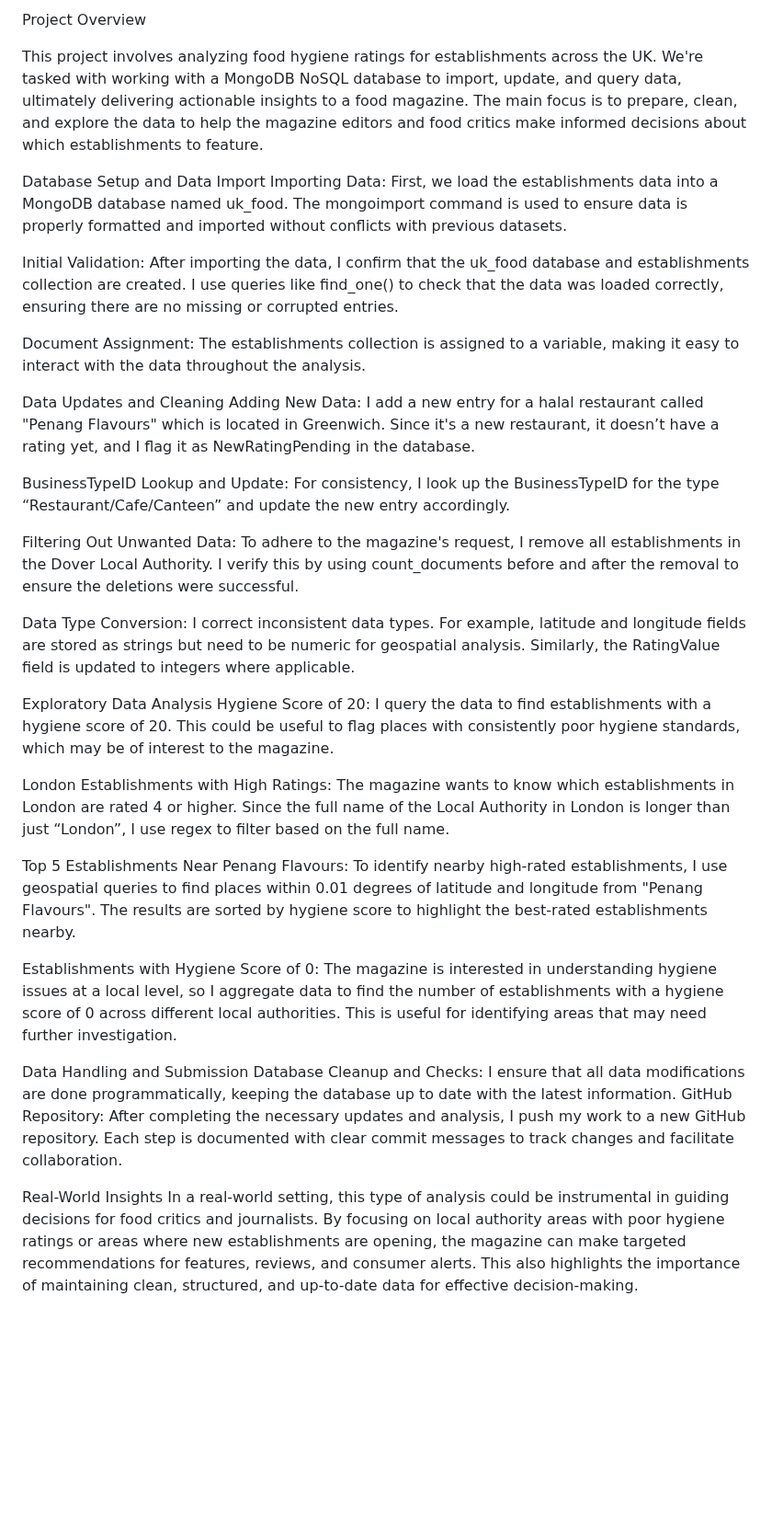
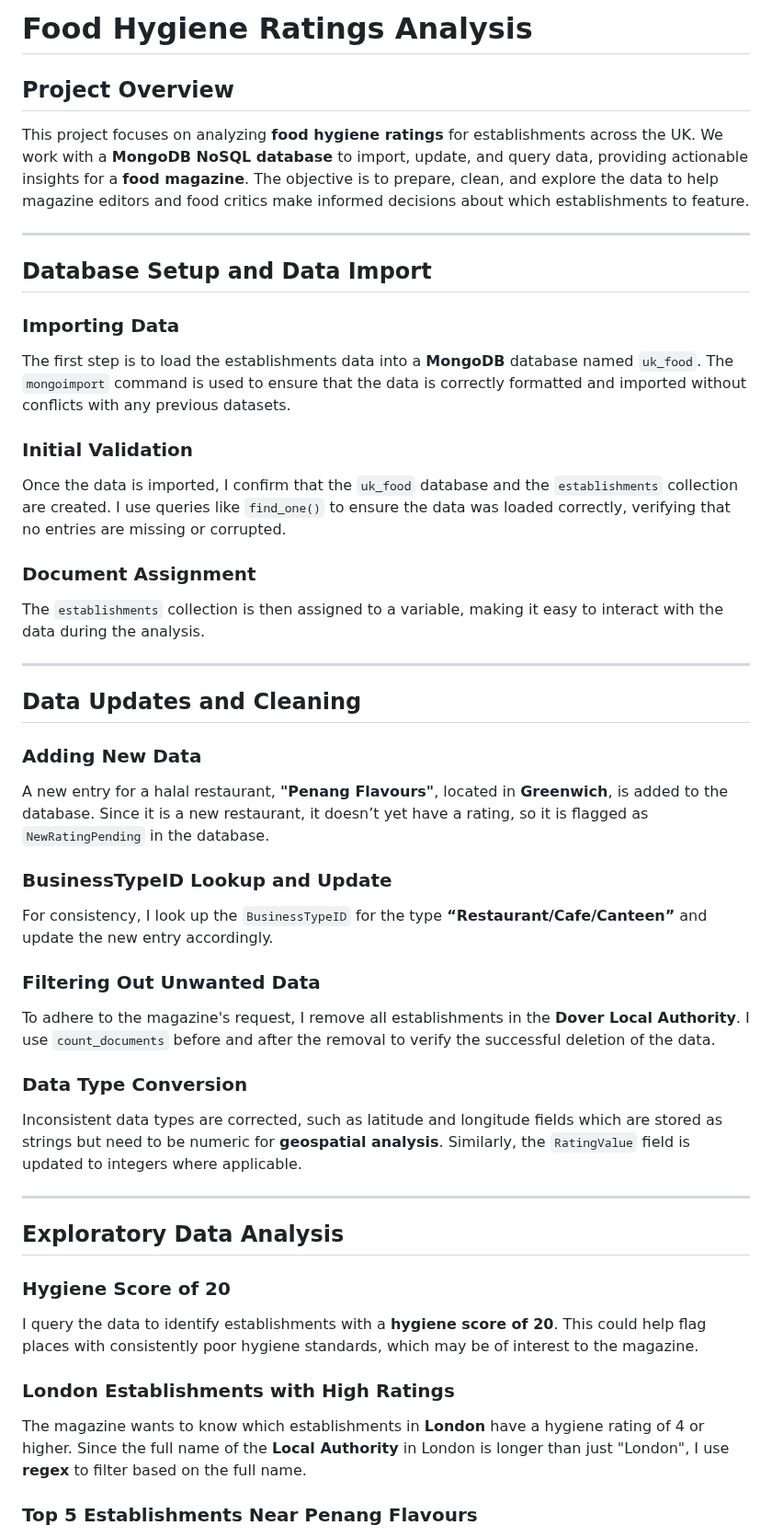
Before and after one commit to dmartinj12/GWU-Bootcamp, a Markdown page: 6-NoSQL/README.md, the part around one of its changes. Shown at 92% size. GitHub-like rendering; blank space fills up the shorter version.

```diff
--- a/6-NoSQL/README.md
+++ b/6-NoSQL/README.md
@@ -1,35 +1,56 @@
-Project Overview
+# Food Hygiene Ratings Analysis
 
-This project involves analyzing food hygiene ratings for establishments across the UK. We're tasked with working with a MongoDB NoSQL database to import, update, and query data, ultimately delivering actionable insights to a food magazine. The main focus is to prepare, clean, and explore the data to help the magazine editors and food critics make informed decisions about which establishments to feature.
+## Project Overview
 
-Database Setup and Data Import
-Importing Data: First, we load the establishments data into a MongoDB database named uk_food. The mongoimport command is used to ensure data is properly formatted and imported without conflicts with previous datasets.
+This project focuses on analyzing **food hygiene ratings** for establishments across the UK. We work with a **MongoDB NoSQL database** to import, update, and query data, providing actionable insights for a **food magazine**. The objective is to prepare, clean, and explore the data to help magazine editors and food critics make informed decisions about which establishments to feature.
 
-Initial Validation: After importing the data, I confirm that the uk_food database and establishments collection are created. I use queries like find_one() to check that the data was loaded correctly, ensuring there are no missing or corrupted entries.
+---
 
-Document Assignment: The establishments collection is assigned to a variable, making it easy to interact with the data throughout the analysis.
+## Database Setup and Data Import
 
-Data Updates and Cleaning
-Adding New Data: I add a new entry for a halal restaurant called "Penang Flavours" which is located in Greenwich. Since it's a new restaurant, it doesn’t have a rating yet, and I flag it as NewRatingPending in the database.
+### Importing Data
 
-BusinessTypeID Lookup and Update: For consistency, I look up the BusinessTypeID for the type “Restaurant/Cafe/Canteen” and update the new entry accordingly.
+The first step is to load the establishments data into a **MongoDB** database named `uk_food`. The `mongoimport` command is used to ensure that the data is correctly formatted and imported without conflicts with any previous datasets.
 
-Filtering Out Unwanted Data: To adhere to the magazine's request, I remove all establishments in the Dover Local Authority. I verify this by using count_documents before and after the removal to ensure the deletions were successful.
+### Initial Validation
 
-Data Type Conversion: I correct inconsistent data types. For example, latitude and longitude fields are stored as strings but need to be numeric for geospatial analysis. Similarly, the RatingValue field is updated to integers where applicable.
+Once the data is imported, I confirm that the `uk_food` database and the `establishments` collection are created. I use queries like `find_one()` to ensure the data was loaded correctly, verifying that no entries are missing or corrupted.
 
-Exploratory Data Analysis
-Hygiene Score of 20: I query the data to find establishments with a hygiene score of 20. This could be useful to flag places with consistently poor hygiene standards, which may be of interest to the magazine.
+### Document Assignment
 
-London Establishments with High Ratings: The magazine wants to know which establishments in London are rated 4 or higher. Since the full name of the Local Authority in London is longer than just “London”, I use regex to filter based on the full name.
+The `establishments` collection is then assigned to a variable, making it easy to interact with the data during the analysis.
 
-Top 5 Establishments Near Penang Flavours: To identify nearby high-rated establishments, I use geospatial queries to find places within 0.01 degrees of latitude and longitude from "Penang Flavours". The results are sorted by hygiene score to highlight the best-rated establishments nearby.
+---
 
-Establishments with Hygiene Score of 0: The magazine is interested in understanding hygiene issues at a local level, so I aggregate data to find the number of establishments with a hygiene score of 0 across different local authorities. This is useful for identifying areas that may need further investigation.
+## Data Updates and Cleaning
 
-Data Handling and Submission
-Database Cleanup and Checks: I ensure that all data modifications are done programmatically, keeping the database up to date with the latest information.
-GitHub Repository: After completing the necessary updates and analysis, I push my work to a new GitHub repository. Each step is documented with clear commit messages to track changes and facilitate collaboration.
+### Adding New Data
 
-Real-World Insights
-In a real-world setting, this type of analysis could be instrumental in guiding decisions for food critics and journalists. By focusing on local authority areas with poor hygiene ratings or areas where new establishments are opening, the magazine can make targeted recommendations for features, reviews, and consumer alerts. This also highlights the importance of maintaining clean, structured, and up-to-date data for effective decision-making.
+A new entry for a halal restaurant, **"Penang Flavours"**, located in **Greenwich**, is added to the database. Since it is a new restaurant, it doesn’t yet have a rating, so it is flagged as `NewRatingPending` in the database.
+
+### BusinessTypeID Lookup and Update
+
+For consistency, I look up the `BusinessTypeID` for the type **“Restaurant/Cafe/Canteen”** and update the new entry accordingly.
+
+### Filtering Out Unwanted Data
+
+To adhere to the magazine's request, I remove all establishments in the **Dover Local Authority**. I use `count_documents` before and after the removal to verify the successful deletion of the data.
+
+### Data Type Conversion
+
+Inconsistent data types are corrected, such as latitude and longitude fields which are stored as strings but need to be numeric for **geospatial analysis**. Similarly, the `RatingValue` field is updated to integers where applicable.
+
+---
+
+## Exploratory Data Analysis
+
+### Hygiene Score of 20
+
+I query the data to identify establishments with a **hygiene score of 20**. This could help flag places with consistently poor hygiene standards, which may be of interest to the magazine.
+
+### London Establishments with High Ratings
+
+The magazine wants to know which establishments in **London** have a hygiene rating of 4 or higher. Since the full name of the **Local Authority** in London is longer than just "London", I use **regex** to filter based on the full name.
+
+### Top 5 Establishments Near Penang Flavours
+
```
Also changed, not shown: other parts of 6-NoSQL/README.md (+23 -0 lines).
